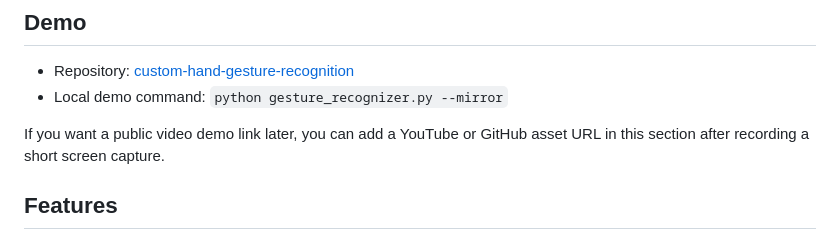
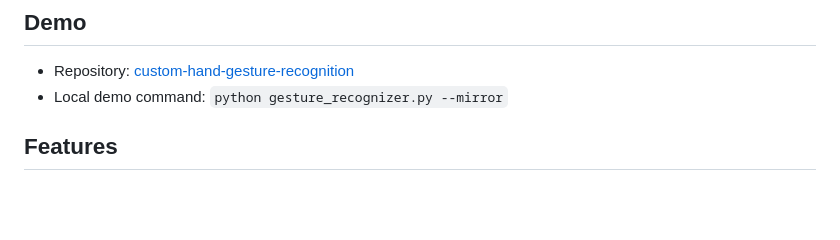
Before and after one commit to tirthpatel-au/custom-hand-gesture-recognition, a Markdown page: README.md, the part around the change. GitHub-like rendering; blank space fills up the shorter version.

Commit message:
Update README to remove video demo link note
Removed note about adding a public video demo link.

```diff
--- a/README.md
+++ b/README.md
@@ -6,8 +6,6 @@ Real-time custom hand gesture recognition in Python using Google MediaPipe hand
 
 - Repository: [custom-hand-gesture-recognition](https://github.com/tirthpatel-au/custom-hand-gesture-recognition)
 - Local demo command: `python gesture_recognizer.py --mirror`
-
-If you want a public video demo link later, you can add a YouTube or GitHub asset URL in this section after recording a short screen capture.
 
 ## Features
 
```
